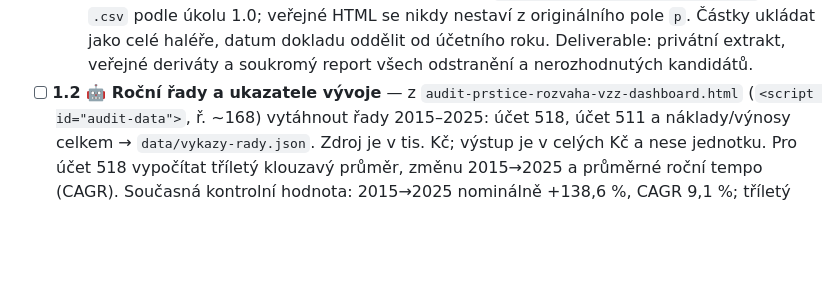
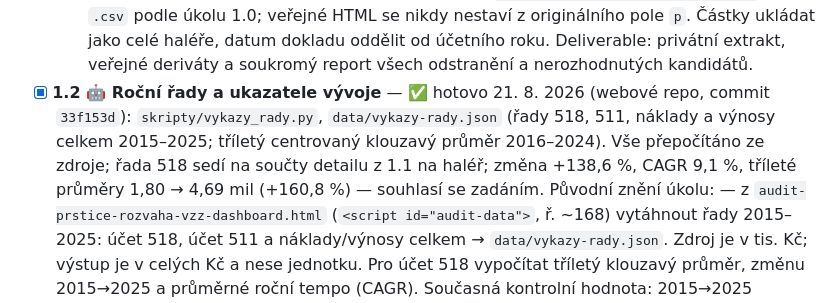
Before and after one commit to novotny25/transparentniprstice.cz, a Markdown page: PLAN.md, the part around the change. Drawn GitHub-style; blank space fills up the shorter version.

Commit message:
PLAN.md: zaškrtnut úkol 1.2

```diff
--- a/PLAN.md
+++ b/PLAN.md
@@ -126,7 +126,13 @@ Spouštěcí prompt:
   nikdy nestaví z originálního pole `p`. Částky ukládat jako celé haléře, datum
   dokladu oddělit od účetního roku. Deliverable: privátní extrakt, veřejné
   deriváty a soukromý report všech odstranění a nerozhodnutých kandidátů.
-- [ ] **1.2 🤖 Roční řady a ukazatele vývoje** — z
+- [x] **1.2 🤖 Roční řady a ukazatele vývoje** — ✅ hotovo 21. 8. 2026
+  (webové repo, commit `33f153d`): `skripty/vykazy_rady.py`,
+  `data/vykazy-rady.json` (řady 518, 511, náklady a výnosy celkem 2015–2025;
+  tříletý centrovaný klouzavý průměr 2016–2024). Vše přepočítáno ze zdroje;
+  řada 518 sedí na součty detailu z 1.1 na haléř; změna +138,6 %, CAGR 9,1 %,
+  tříleté průměry 1,80 → 4,69 mil (+160,8 %) — souhlasí se zadáním.
+  Původní znění úkolu: — z
   `audit-prstice-rozvaha-vzz-dashboard.html` (`<script id="audit-data">`,
   ř. ~168) vytáhnout řady 2015–2025: účet 518, účet 511 a náklady/výnosy celkem
   → `data/vykazy-rady.json`. Zdroj je v tis. Kč; výstup je v celých Kč a nese
```
